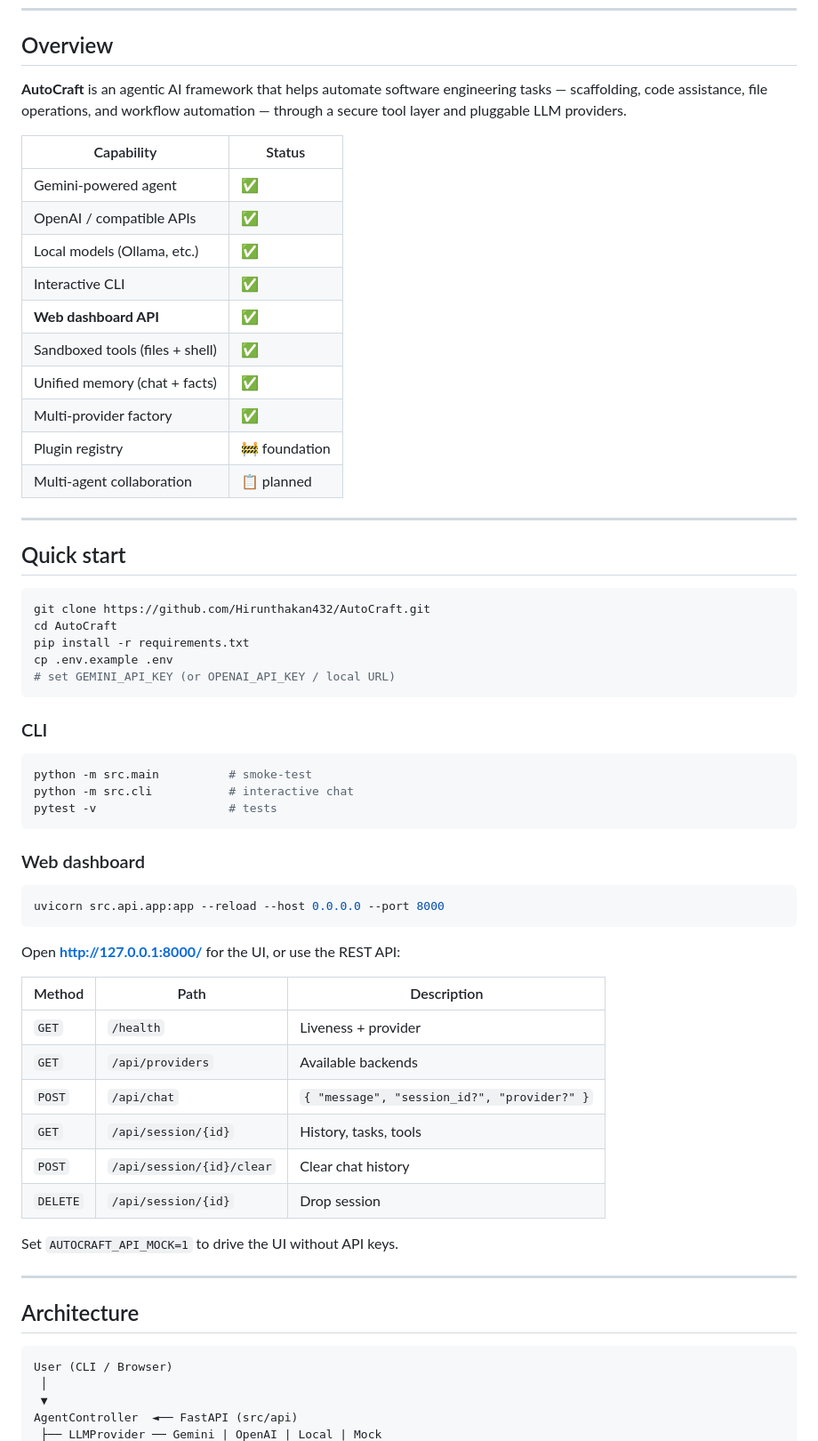
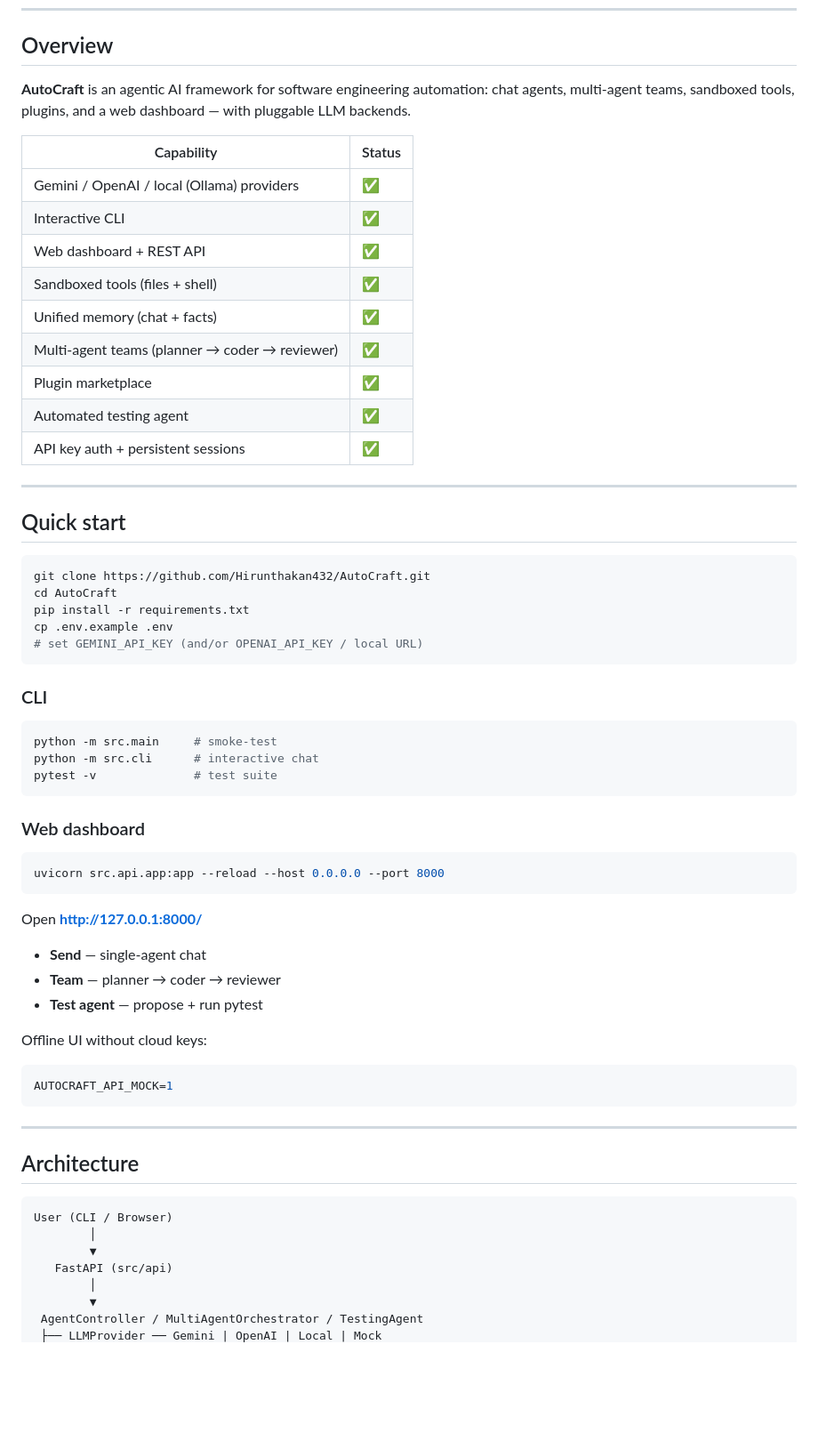
Before and after one commit to Hirunthakan432/AutoCraft, a Markdown page: README.md, the part around one of its changes. Shown at 89% size. Rendered like a GitHub page; blank space fills up the shorter version.

````diff
--- a/README.md
+++ b/README.md
@@ -10,20 +10,19 @@
 
 ## Overview
 
-**AutoCraft** is an agentic AI framework that helps automate software engineering tasks — scaffolding, code assistance, file operations, and workflow automation — through a secure tool layer and pluggable LLM providers.
+**AutoCraft** is an agentic AI framework for software engineering automation: chat agents, multi-agent teams, sandboxed tools, plugins, and a web dashboard — with pluggable LLM backends.
 
 | Capability | Status |
 |------------|--------|
-| Gemini-powered agent | ✅ |
-| OpenAI / compatible APIs | ✅ |
-| Local models (Ollama, etc.) | ✅ |
+| Gemini / OpenAI / local (Ollama) providers | ✅ |
 | Interactive CLI | ✅ |
-| **Web dashboard API** | ✅ |
+| Web dashboard + REST API | ✅ |
 | Sandboxed tools (files + shell) | ✅ |
 | Unified memory (chat + facts) | ✅ |
-| Multi-provider factory | ✅ |
-| Plugin registry | 🚧 foundation |
-| Multi-agent collaboration | 📋 planned |
+| Multi-agent teams (planner → coder → reviewer) | ✅ |
+| Plugin marketplace | ✅ |
+| Automated testing agent | ✅ |
+| API key auth + persistent sessions | ✅ |
 
 ---
 
@@ -34,15 +33,15 @@ git clone https://github.com/Hirunthakan432/AutoCraft.git
 cd AutoCraft
 pip install -r requirements.txt
 cp .env.example .env
-# set GEMINI_API_KEY (or OPENAI_API_KEY / local URL)
+# set GEMINI_API_KEY (and/or OPENAI_API_KEY / local URL)
 ```
 
 ### CLI
 
 ```bash
-python -m src.main          # smoke-test
-python -m src.cli           # interactive chat
-pytest -v                   # tests
+python -m src.main     # smoke-test
+python -m src.cli      # interactive chat
+pytest -v              # test suite
 ```
 
 ### Web dashboard
@@ -51,18 +50,17 @@ pytest -v                   # tests
 uvicorn src.api.app:app --reload --host 0.0.0.0 --port 8000
 ```
 
-Open **http://127.0.0.1:8000/** for the UI, or use the REST API:
+Open **http://127.0.0.1:8000/**
 
-| Method | Path | Description |
-|--------|------|-------------|
-| `GET` | `/health` | Liveness + provider |
-| `GET` | `/api/providers` | Available backends |
-| `POST` | `/api/chat` | `{ "message", "session_id?", "provider?" }` |
-| `GET` | `/api/session/{id}` | History, tasks, tools |
-| `POST` | `/api/session/{id}/clear` | Clear chat history |
-| `DELETE` | `/api/session/{id}` | Drop session |
+- **Send** — single-agent chat
+- **Team** — planner → coder → reviewer
+- **Test agent** — propose + run pytest
 
-Set `AUTOCRAFT_API_MOCK=1` to drive the UI without API keys.
+Offline UI without cloud keys:
+
+```env
+AUTOCRAFT_API_MOCK=1
+```
 
 ---
 
@@ -70,7 +68,10 @@ Set `AUTOCRAFT_API_MOCK=1` to drive the UI without API keys.
 
 ```text
 User (CLI / Browser)
- │
- ▼
-AgentController  ◄── FastAPI (src/api)
+        │
+        ▼
+   FastAPI (src/api)
+        │
+        ▼
+ AgentController / MultiAgentOrchestrator / TestingAgent
  ├── LLMProvider ── Gemini | OpenAI | Local | Mock
````
Also changed, not shown: other parts of README.md (+147 -21 lines).
